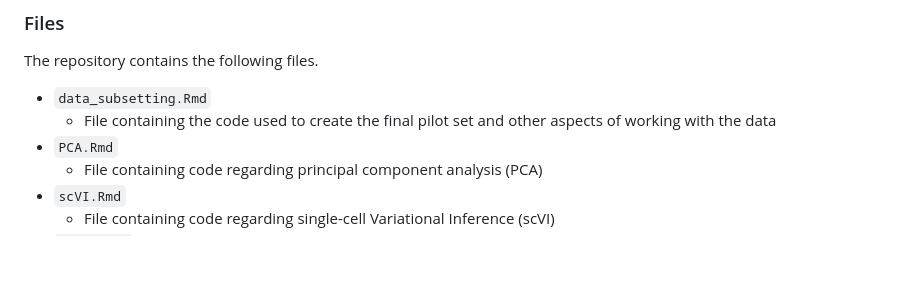
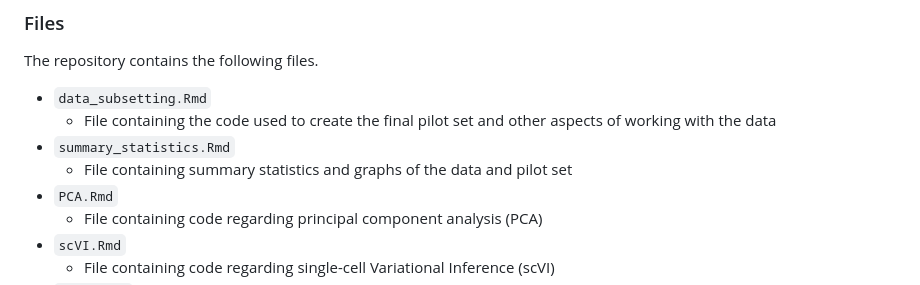
Before and after one commit to MarcusOlesen/Dataproject, a Markdown page: README.md, the part around the change. GitHub-like rendering; blank space fills up the shorter version.

```diff
--- a/README.md
+++ b/README.md
@@ -64,6 +64,8 @@ The repository contains the following files.
 
 - `data_subsetting.Rmd`
   - File containing the code used to create the final pilot set and other aspects of working with the data
+- `summary_statistics.Rmd`
+  - File containing summary statistics and graphs of the data and pilot set
 - `PCA.Rmd`
   -  File containing code regarding principal component analysis (PCA)
 - `scVI.Rmd`
```
